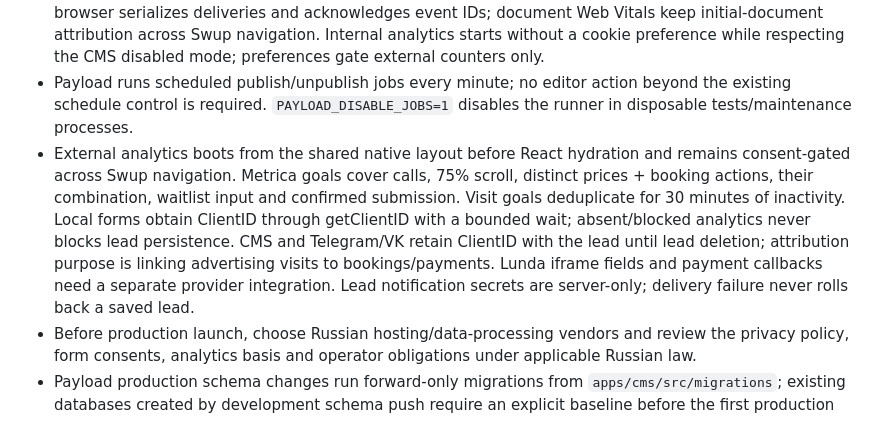
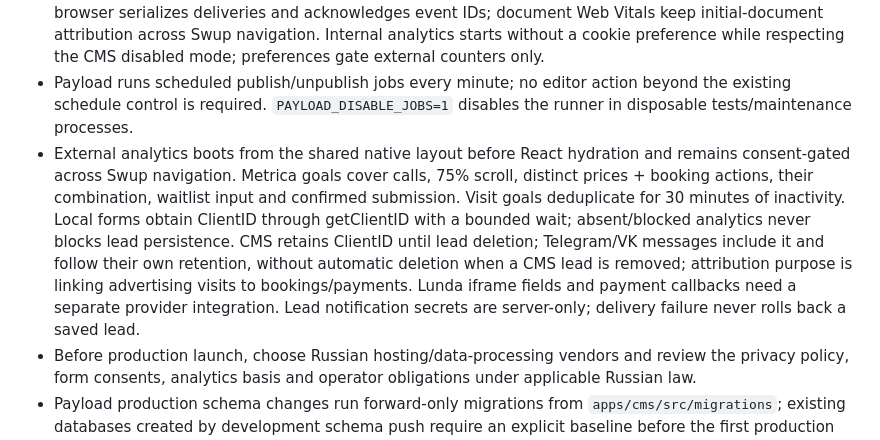
Before and after one commit to sxvershenen/upadel, a Markdown page: docs/architecture.md, the part around the change. Rendered like a GitHub page.

Commit message:
Clarify ClientID retention in notification messages

```diff
--- a/docs/architecture.md
+++ b/docs/architecture.md
@@ -61,7 +61,7 @@ Article bodies use a collection-specific Payload Lexical editor with H2–H4, fi
 - Public endpoints enforce bounded byte/stream time limits and TTL rate buckets. The supplied single-proxy Nginx setup overwrites client-address headers and applies separate small lead/analytics body caps; CMS binds to loopback in production. In-process rate/cache state assumes one CMS process; multiple instances need coordinated invalidation and ingress limits.
 - Analytics uses deduplicated raw events, 30-minute sessions and HLL p=14 daily sketches. Ingest batches up to 25 events with atomic parameterized PostgreSQL upserts; daily rebuilds page through raw rows under a per-day lock and repeatable-read snapshot. Retention deletes only verified snapshot rows. The browser serializes deliveries and acknowledges event IDs; document Web Vitals keep initial-document attribution across Swup navigation. Internal analytics starts without a cookie preference while respecting the CMS disabled mode; preferences gate external counters only.
 - Payload runs scheduled publish/unpublish jobs every minute; no editor action beyond the existing schedule control is required. `PAYLOAD_DISABLE_JOBS=1` disables the runner in disposable tests/maintenance processes.
-- External analytics boots from the shared native layout before React hydration and remains consent-gated across Swup navigation. Metrica goals cover calls, 75% scroll, distinct prices + booking actions, their combination, waitlist input and confirmed submission. Visit goals deduplicate for 30 minutes of inactivity. Local forms obtain ClientID through getClientID with a bounded wait; absent/blocked analytics never blocks lead persistence. CMS and Telegram/VK retain ClientID with the lead until lead deletion; attribution purpose is linking advertising visits to bookings/payments. Lunda iframe fields and payment callbacks need a separate provider integration. Lead notification secrets are server-only; delivery failure never rolls back a saved lead.
+- External analytics boots from the shared native layout before React hydration and remains consent-gated across Swup navigation. Metrica goals cover calls, 75% scroll, distinct prices + booking actions, their combination, waitlist input and confirmed submission. Visit goals deduplicate for 30 minutes of inactivity. Local forms obtain ClientID through getClientID with a bounded wait; absent/blocked analytics never blocks lead persistence. CMS retains ClientID until lead deletion; Telegram/VK messages include it and follow their own retention, without automatic deletion when a CMS lead is removed; attribution purpose is linking advertising visits to bookings/payments. Lunda iframe fields and payment callbacks need a separate provider integration. Lead notification secrets are server-only; delivery failure never rolls back a saved lead.
 - Before production launch, choose Russian hosting/data-processing vendors and review the privacy policy, form consents, analytics basis and operator obligations under applicable Russian law.
 - Payload production schema changes run forward-only migrations from `apps/cms/src/migrations`; existing databases created by development schema push require an explicit baseline before the first production migration run. The admin route is configurable via `PAYLOAD_ADMIN_ROUTE`, with account lockout and proxy-backed login throttling required at the perimeter.
 
```
